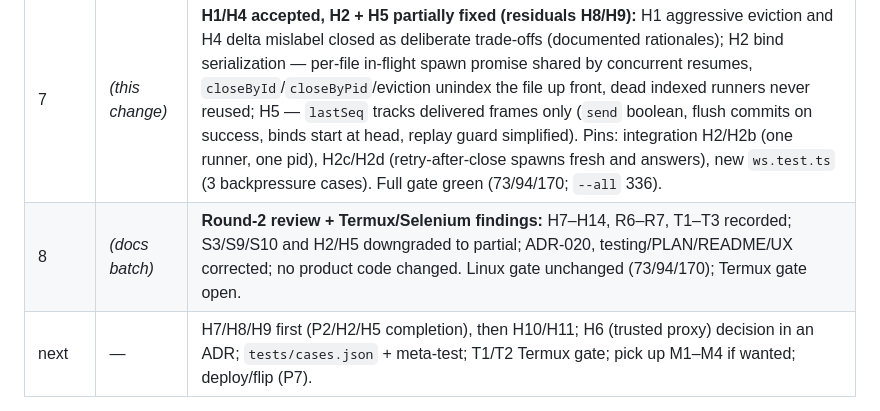
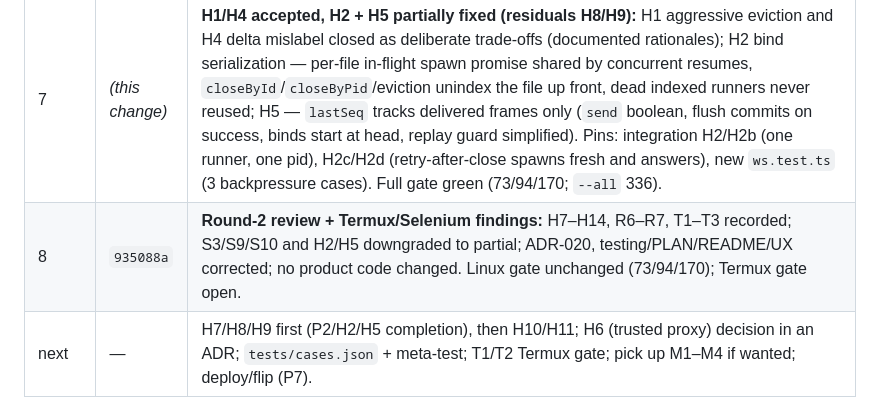
Before and after one commit to ayayushsharma/pi-extensions, a Markdown page: pi-hub/docs/code-review.md, the part around the change. GitHub-like rendering.

Commit message:
pi-hub: pin docs batch hash

```diff
--- a/pi-hub/docs/code-review.md
+++ b/pi-hub/docs/code-review.md
@@ -169,7 +169,7 @@ model; keep loopback bind and strong credentials off-loopback.
 | 5 | `8220f51` | **LoC reduction, batch 1 (−103 product lines, 12,155 → 12,052):** `sessions.ts` 846 → 793 — one chunked line walker (`eachLine`) replaces `consume` + `forEachLineSync`, one shared `foldEntry` for index + search (titles now agree), `intact` reuses the fingerprint helpers, `isFlatDir`/`projectDirs` deduped, dead `readAll` + privatized internals; dropped dead routes `GET /api/projects` (superset: `/api/sessions`) and `GET /api/headless/status` (superset: `/api/runners`) — both zero callers, unpinned, absent from ADR-022's canonical list; dropped dead client helpers (`listProjects`, `sessionFileExists`, `listRunners`, `listInstances`, `headlessStatus`, `clientError`) + `debounce` + `runnerList` + `errorResponse`. Pinned routes (`/api/runners`, `/api/instances`, `/api/client-error` limiter, `/api/session-file-exists` canonical) untouched. Full gate green. |
 | 6 | `2bd5c83` | **LoC reduction, batch 2 (−236 product lines, 12,052 → 11,816):** one `LineBuffer` (protocol.ts) replaces three NDJSON loops (RPC child, hub.sock server+client) with a unit pin; `mirror.messageContent` reuses `isValidMessageImage` instead of re-validating; dialog wrappers table-driven; one `fail` helper for 7 catch bodies; `probePort`/`probeSocket` share one prober; dead WS `instances` verb, `isDriver`/`driverId`/`broadcastDialog`, `sendDrive`, `pendingCount`, `HeadlessRunner.request`, `settled` emit, `hasClient`, `clientCount`, `configured`, dead CSS rules (banner-icon/brand-logo/cursor/fsize/fav-row/live-title/sr-only), 14 unused icons + shadowed `message` + 5 unused logo marks collapsed to one, dead `state.banner` branch, `offer`/`confirm` merged + dead `prompt`/`pending`, settings toggles table-driven, `shortCwd`/`shortenPath` share `collapseHome`, routes share `sessionAnchor`/`rootsFor`, unused mime rows/imports/exports dropped, 3 dead state fields. Deliberately NOT cut: sub-threshold dups (composer foot/search, transcript usage lines, registry pid loops — abstraction costs more than it saves), write-only `connState`/`authRequired` (entangled in live lines), pinned routes. Full gate green (70/90/170). |
 | 7 | _(this change)_ | **H1/H4 accepted, H2 + H5 partially fixed (residuals H8/H9):** H1 aggressive eviction and H4 delta mislabel closed as deliberate trade-offs (documented rationales); H2 bind serialization — per-file in-flight spawn promise shared by concurrent resumes, `closeById`/`closeByPid`/eviction unindex the file up front, dead indexed runners never reused; H5 — `lastSeq` tracks delivered frames only (`send` boolean, flush commits on success, binds start at head, replay guard simplified). Pins: integration H2/H2b (one runner, one pid), H2c/H2d (retry-after-close spawns fresh and answers), new `ws.test.ts` (3 backpressure cases). Full gate green (73/94/170; `--all` 336). |
-| 8 | _(docs batch)_ | **Round-2 review + Termux/Selenium findings:** H7–H14, R6–R7, T1–T3 recorded; S3/S9/S10 and H2/H5 downgraded to partial; ADR-020, testing/PLAN/README/UX corrected; no product code changed. Linux gate unchanged (73/94/170); Termux gate open. |
+| 8 | `935088a` | **Round-2 review + Termux/Selenium findings:** H7–H14, R6–R7, T1–T3 recorded; S3/S9/S10 and H2/H5 downgraded to partial; ADR-020, testing/PLAN/README/UX corrected; no product code changed. Linux gate unchanged (73/94/170); Termux gate open. |
 | next | — | H7/H8/H9 first (P2/H2/H5 completion), then H10/H11; H6 (trusted proxy) decision in an ADR; `tests/cases.json` + meta-test; T1/T2 Termux gate; pick up M1–M4 if wanted; deploy/flip (P7). |
 
 ## 8. Deferred scope & deliberate differences
```
Also changed, not shown: pi-hub/docs/UX.md (+1 -1 lines).
